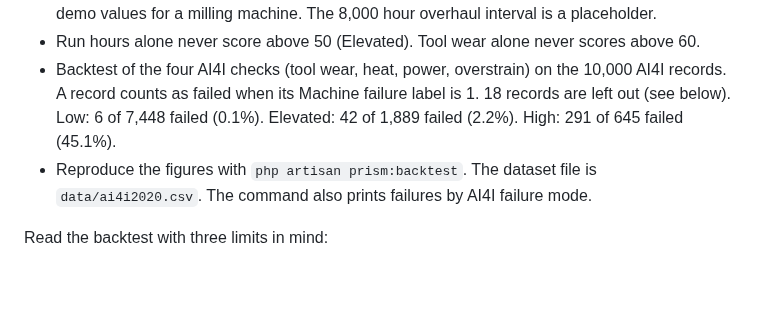
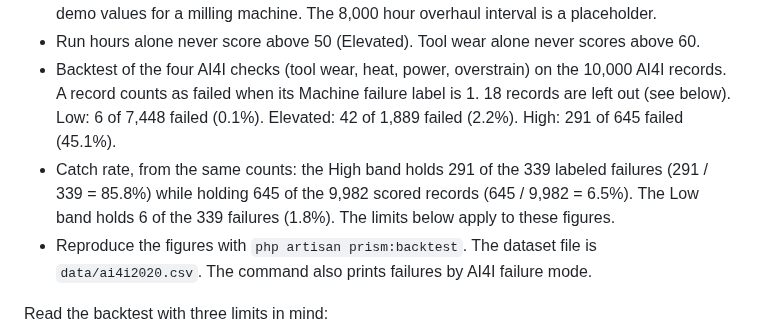
Before and after one commit to moorejp-coder/PredictiveMaintenanceAnalyst, a Markdown page: README.md, the part around the change. Rendered like a GitHub page; blank space fills up the shorter version.

Commit message:
Add catch rate line to the README backtest section
The High band holds 291 of the 339 labeled failures (85.8%) while holding
645 of the 9,982 scored records (6.5%). Counts match php artisan prism:backtest.

Co-Authored-By: Claude Sonnet 5.5 <noreply@anthropic.com>

```diff
--- a/README.md
+++ b/README.md
@@ -118,6 +118,7 @@ Limits: the sources are from 2009 to 2018. For Rastegari and Archenti and for Zh
 - AI4I has no vibration or machine run hours column. Those two readings are simulated, and their checks are not backtested. The vibration limits (1.4, 2.8 and 4.5 mm/s RMS) match the Group 2 rigid-foundation zone boundaries listed for ISO 20816-3, which replaced ISO 10816-3. That standard covers industrial machines above 15 kW and does not list machine tools, so these are demo values for a milling machine. The 8,000 hour overhaul interval is a placeholder.
 - Run hours alone never score above 50 (Elevated). Tool wear alone never scores above 60.
 - Backtest of the four AI4I checks (tool wear, heat, power, overstrain) on the 10,000 AI4I records. A record counts as failed when its Machine failure label is 1. 18 records are left out (see below). Low: 6 of 7,448 failed (0.1%). Elevated: 42 of 1,889 failed (2.2%). High: 291 of 645 failed (45.1%).
+- Catch rate, from the same counts: the High band holds 291 of the 339 labeled failures (291 / 339 = 85.8%) while holding 645 of the 9,982 scored records (645 / 9,982 = 6.5%). The Low band holds 6 of the 339 failures (1.8%). The limits below apply to these figures.
 - Reproduce the figures with `php artisan prism:backtest`. The dataset file is `data/ai4i2020.csv`. The command also prints failures by AI4I failure mode.
 
 Read the backtest with three limits in mind:
```
